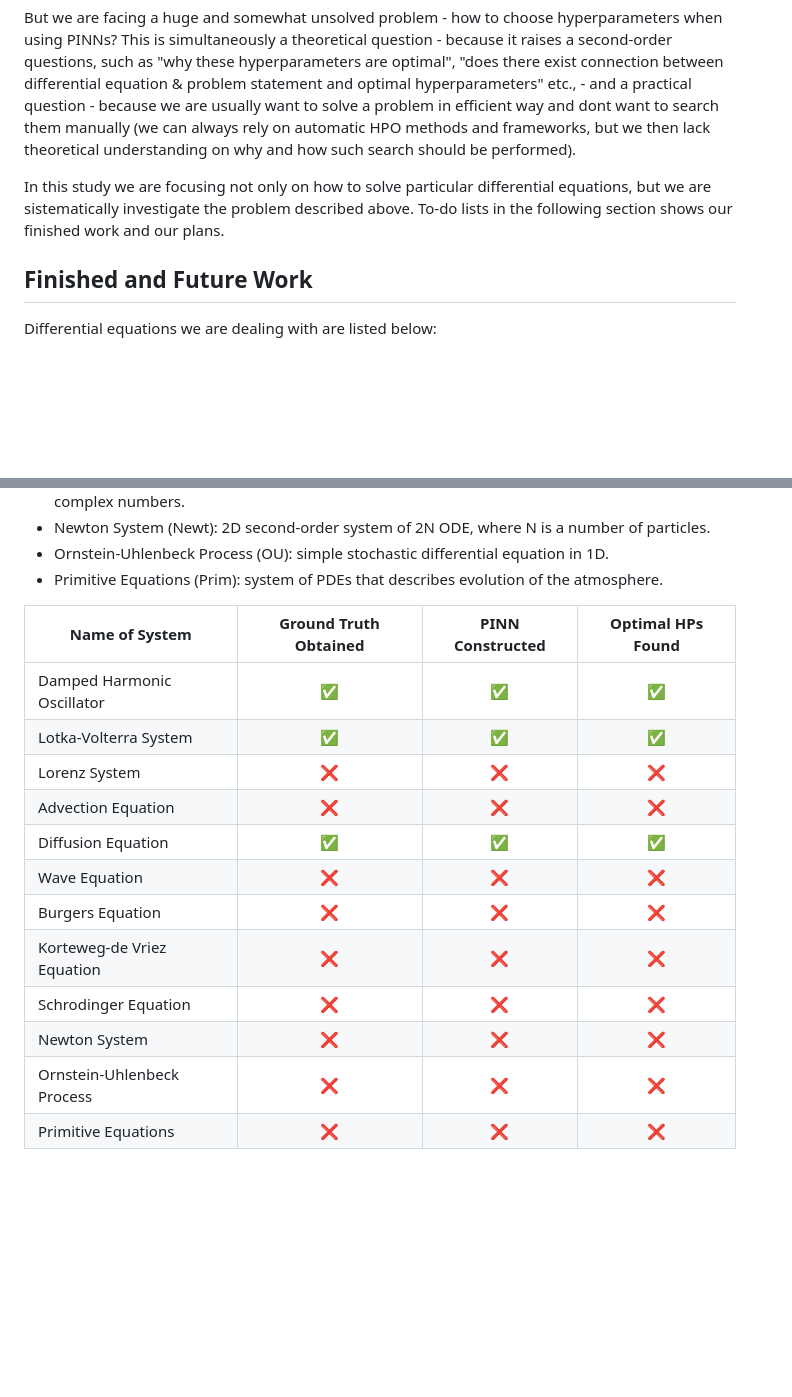
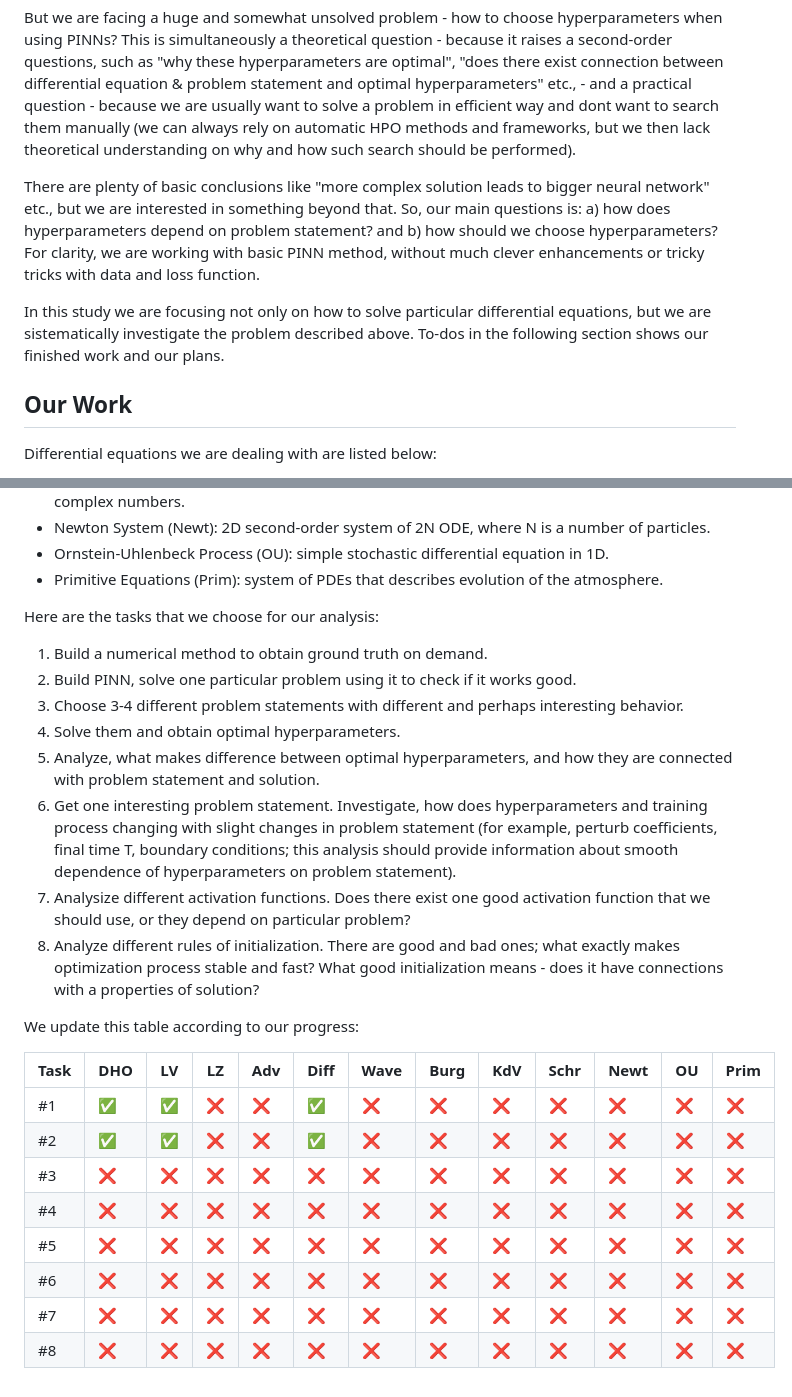
Before and after one commit to DaniilLaptev/pinns, a Markdown page: README.md, 2 parts joined by grey strips. Rendered like a GitHub page; blank space fills up the shorter version.

Commit message:
Usual commit

```diff
--- a/README.md
+++ b/README.md
@@ -7,9 +7,11 @@ Because of increasing interest in deep learning methods for incorporating prior
 
 But we are facing a huge and somewhat unsolved problem - how to choose hyperparameters when using PINNs? This is simultaneously a theoretical question - because it raises a second-order questions, such as "why these hyperparameters are optimal", "does there exist connection between differential equation & problem statement and optimal hyperparameters" etc., - and a practical question - because we are usually want to solve a problem in efficient way and dont want to search them manually (we can always rely on automatic HPO methods and frameworks, but we then lack theoretical understanding on why and how such search should be performed).
 
-In this study we are focusing not only on how to solve particular differential equations, but we are sistematically investigate the problem described above. To-do lists in the following section shows our finished work and our plans.
+There are plenty of basic conclusions like "more complex solution leads to bigger neural network" etc., but we are interested in something beyond that. So, our main questions is: a) how does hyperparameters depend on problem statement? and b) how should we choose hyperparameters? For clarity, we are working with basic PINN method, without much clever enhancements or tricky tricks with data and loss function.
 
-## Finished and Future Work
+In this study we are focusing not only on how to solve particular differential equations, but we are sistematically investigate the problem described above. To-dos in the following section shows our finished work and our plans.
+
+## Our Work
 
 Differential equations we are dealing with are listed below:
 
@@ -26,18 +28,26 @@ Differential equations we are dealing with are listed below:
 - Ornstein-Uhlenbeck Process (OU): simple stochastic differential equation in 1D.
 - Primitive Equations (Prim): system of PDEs that describes evolution of the atmosphere.
 
+Here are the tasks that we choose for our analysis:
 
-| Name of System | Ground Truth Obtained | PINN Constructed | Optimal HPs  Found |
-|---|:---:|:---:|:---:|
-| Damped Harmonic Oscillator | ✅ | ✅ | ✅ |
-| Lotka-Volterra System | ✅ | ✅ | ✅ |
-| Lorenz System | ❌ | ❌ | ❌ |
-| Advection Equation | ❌ | ❌ | ❌ |
-| Diffusion Equation | ✅ | ✅ | ✅ |
-| Wave Equation | ❌ | ❌ | ❌ |
-| Burgers Equation | ❌ | ❌ | ❌ |
-| Korteweg-de Vriez Equation | ❌ | ❌ | ❌ |
-| Schrodinger Equation | ❌ | ❌ | ❌ |
-| Newton System | ❌ | ❌ | ❌ |
-| Ornstein-Uhlenbeck Process | ❌ | ❌ | ❌ |
-| Primitive Equations | ❌ | ❌ | ❌ |
+1. Build a numerical method to obtain ground truth on demand.
+2. Build PINN, solve one particular problem using it to check if it works good.
+3. Choose 3-4 different problem statements with different and perhaps interesting behavior.
+4. Solve them and obtain optimal hyperparameters.
+5. Analyze, what makes difference between optimal hyperparameters, and how they are connected with problem statement and solution.
+6. Get one interesting problem statement. Investigate, how does hyperparameters and training process changing with slight changes in problem statement (for example, perturb coefficients, final time T, boundary conditions; this analysis should provide information about smooth dependence of hyperparameters on problem statement).
+7. Analysize different activation functions. Does there exist one good activation function that we should use, or they depend on particular problem?
+8. Analyze different rules of initialization. There are good and bad ones; what exactly makes optimization process stable and fast? What good initialization means - does it have connections with a properties of solution?
+
+We update this table according to our progress:
+
+| Task | DHO | LV | LZ | Adv | Diff | Wave | Burg | KdV | Schr | Newt | OU | Prim |
+|---|---|---|---|---|---|---|---|---|---|---|---|---|
+| #1 | ✅ | ✅ | ❌ | ❌ | ✅ | ❌ | ❌ | ❌ | ❌ | ❌ | ❌ | ❌ |
+| #2 | ✅ | ✅ | ❌ | ❌ | ✅ | ❌ | ❌ | ❌ | ❌ | ❌ | ❌ | ❌ |
+| #3 | ❌ | ❌ | ❌ | ❌ | ❌ | ❌ | ❌ | ❌ | ❌ | ❌ | ❌ | ❌ |
+| #4 | ❌ | ❌ | ❌ | ❌ | ❌ | ❌ | ❌ | ❌ | ❌ | ❌ | ❌ | ❌ |
+| #5 | ❌ | ❌ | ❌ | ❌ | ❌ | ❌ | ❌ | ❌ | ❌ | ❌ | ❌ | ❌ |
+| #6 | ❌ | ❌ | ❌ | ❌ | ❌ | ❌ | ❌ | ❌ | ❌ | ❌ | ❌ | ❌ |
+| #7 | ❌ | ❌ | ❌ | ❌ | ❌ | ❌ | ❌ | ❌ | ❌ | ❌ | ❌ | ❌ |
+| #8 | ❌ | ❌ | ❌ | ❌ | ❌ | ❌ | ❌ | ❌ | ❌ | ❌ | ❌ | ❌ |
```
